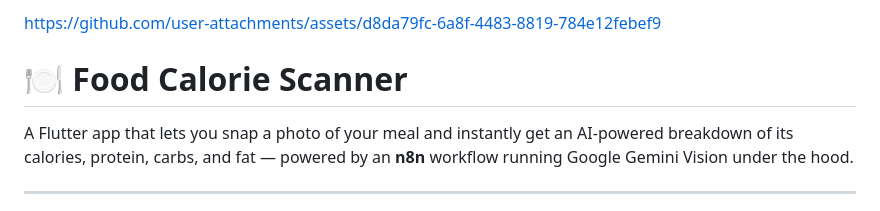
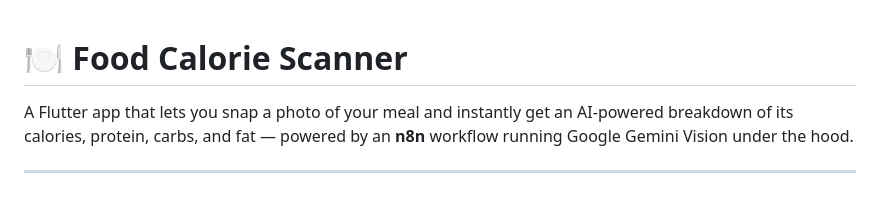
Before and after one commit to tokaahmed345/food-scanner-n8n, a Markdown page: README.md, the part around the change. Rendered like a GitHub page.

Commit message:
Remove outdated link from README
Removed outdated link from README.

```diff
--- a/README.md
+++ b/README.md
@@ -1,6 +1,3 @@
-
-
-https://github.com/user-attachments/assets/d8da79fc-6a8f-4483-8819-784e12febef9
 
 
 # 🍽️ Food Calorie Scanner
```
